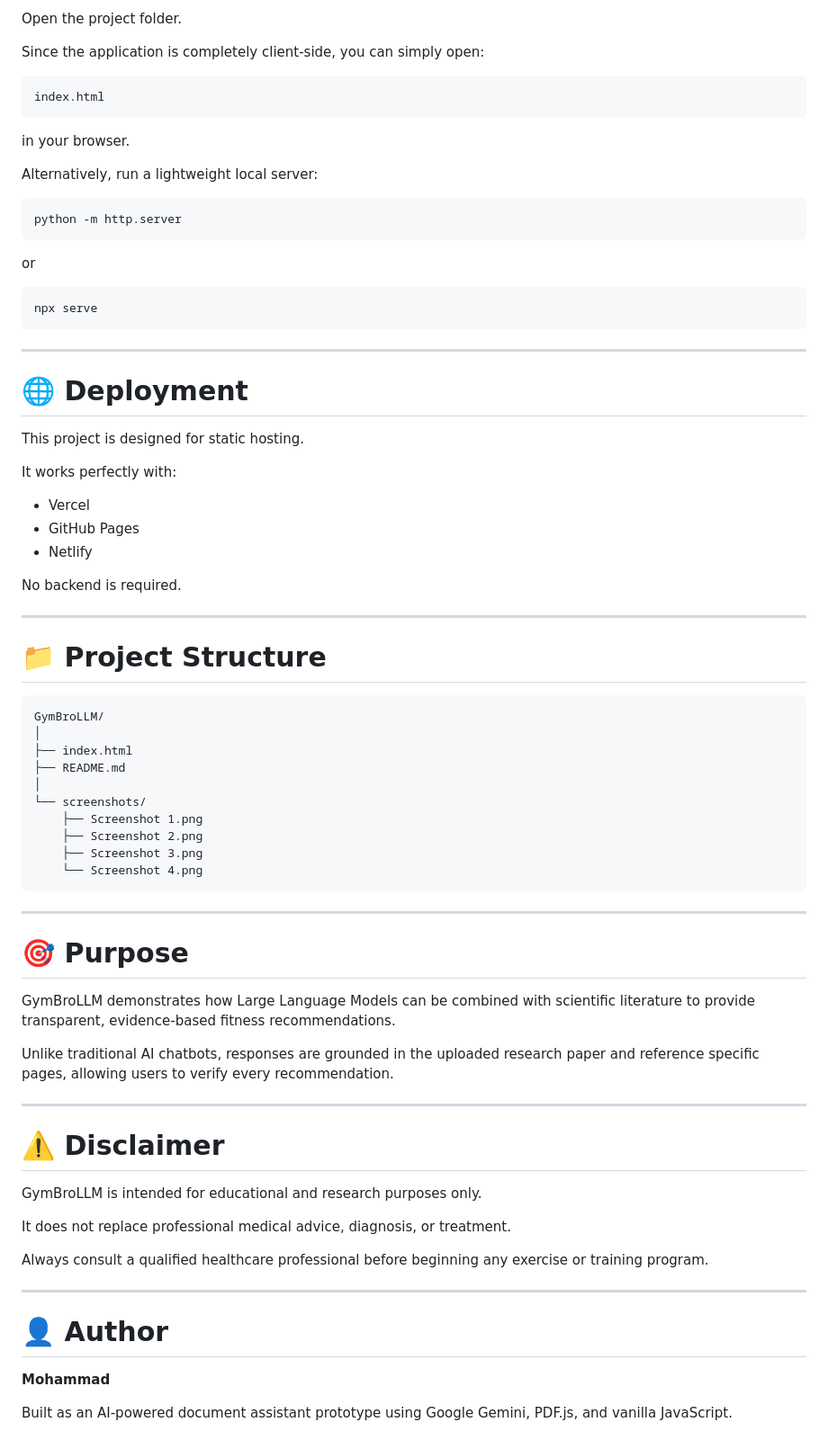
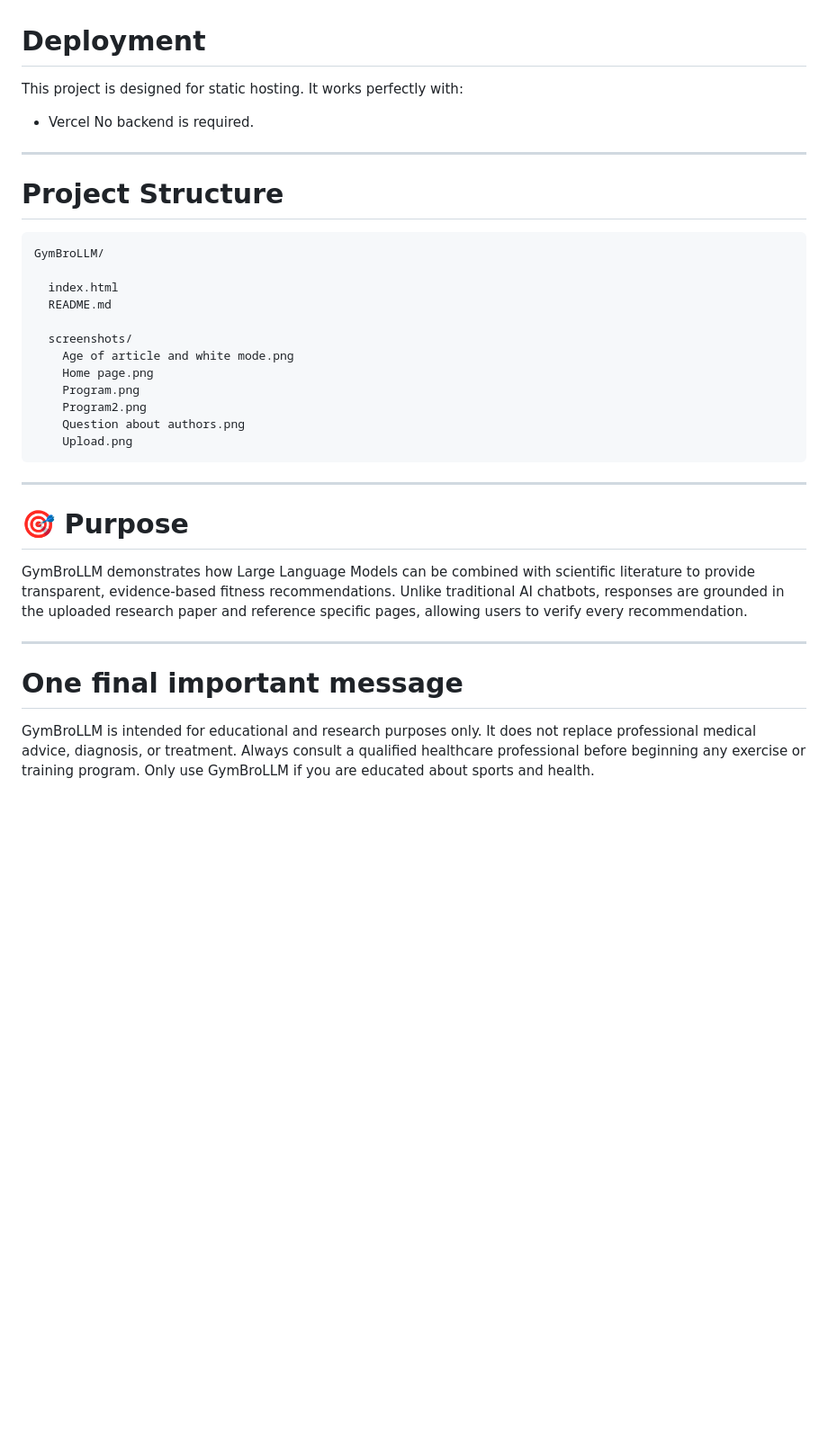
Before and after one commit to MohammadSalehi2004/Gymbrollm, a Markdown page: README.md, the part around one of its changes. Shown at 90% size. GitHub-like rendering; blank space fills up the shorter version.

````diff
--- a/README.md
+++ b/README.md
@@ -111,78 +95,32 @@ git clone https://github.com/YOUR_USERNAME/GymBroLLM.git
-Open the project folder.
-
-Since the application is completely client-side, you can simply open:
-
-```
-index.html
-```
-
-in your browser.
-
-Alternatively, run a lightweight local server:
-
-```bash
-python -m http.server
-```
-
-or
-
-```bash
-npx serve
-```
-
----
-
-# 🌐 Deployment
-
-This project is designed for static hosting.
-
-It works perfectly with:
-
+# Deployment
+This project is designed for static hosting. It works perfectly with:
 - Vercel
-- GitHub Pages
-- Netlify
-
 No backend is required.
 
 ---
 
-# 📁 Project Structure
-
+# Project Structure
 ```
 GymBroLLM/
-│
-├── index.html
-├── README.md
-│
-└── screenshots/
-    ├── Screenshot 1.png
-    ├── Screenshot 2.png
-    ├── Screenshot 3.png
-    └── Screenshot 4.png
+
+  index.html
+  README.md
+
+  screenshots/
+    Age of article and white mode.png
+    Home page.png
+    Program.png
+    Program2.png
+    Question about authors.png
+    Upload.png
 ```
 
 ---
 
 # 🎯 Purpose
-
-GymBroLLM demonstrates how Large Language Models can be combined with scientific literature to provide transparent, evidence-based fitness recommendations.
-
-Unlike traditional AI chatbots, responses are grounded in the uploaded research paper and reference specific pages, allowing users to verify every recommendation.
+GymBroLLM demonstrates how Large Language Models can be combined with scientific literature to provide transparent, evidence-based fitness recommendations. Unlike traditional AI chatbots, responses are grounded in the uploaded research paper and reference specific pages, allowing users to verify every recommendation.
 
 ---
 
-# ⚠️ Disclaimer
-
-GymBroLLM is intended for educational and research purposes only.
-
-It does not replace professional medical advice, diagnosis, or treatment.
-
-Always consult a qualified healthcare professional before beginning any exercise or training program.
-
----
-
-# 👤 Author
-
-**Mohammad**
-
-Built as an AI-powered document assistant prototype using Google Gemini, PDF.js, and vanilla JavaScript.
+# One final important message
+GymBroLLM is intended for educational and research purposes only. It does not replace professional medical advice, diagnosis, or treatment. Always consult a qualified healthcare professional before beginning any exercise or training program. Only use GymBroLLM if you are educated about sports and health.
````
Also changed, not shown: other parts of README.md (+32 -48 lines).
